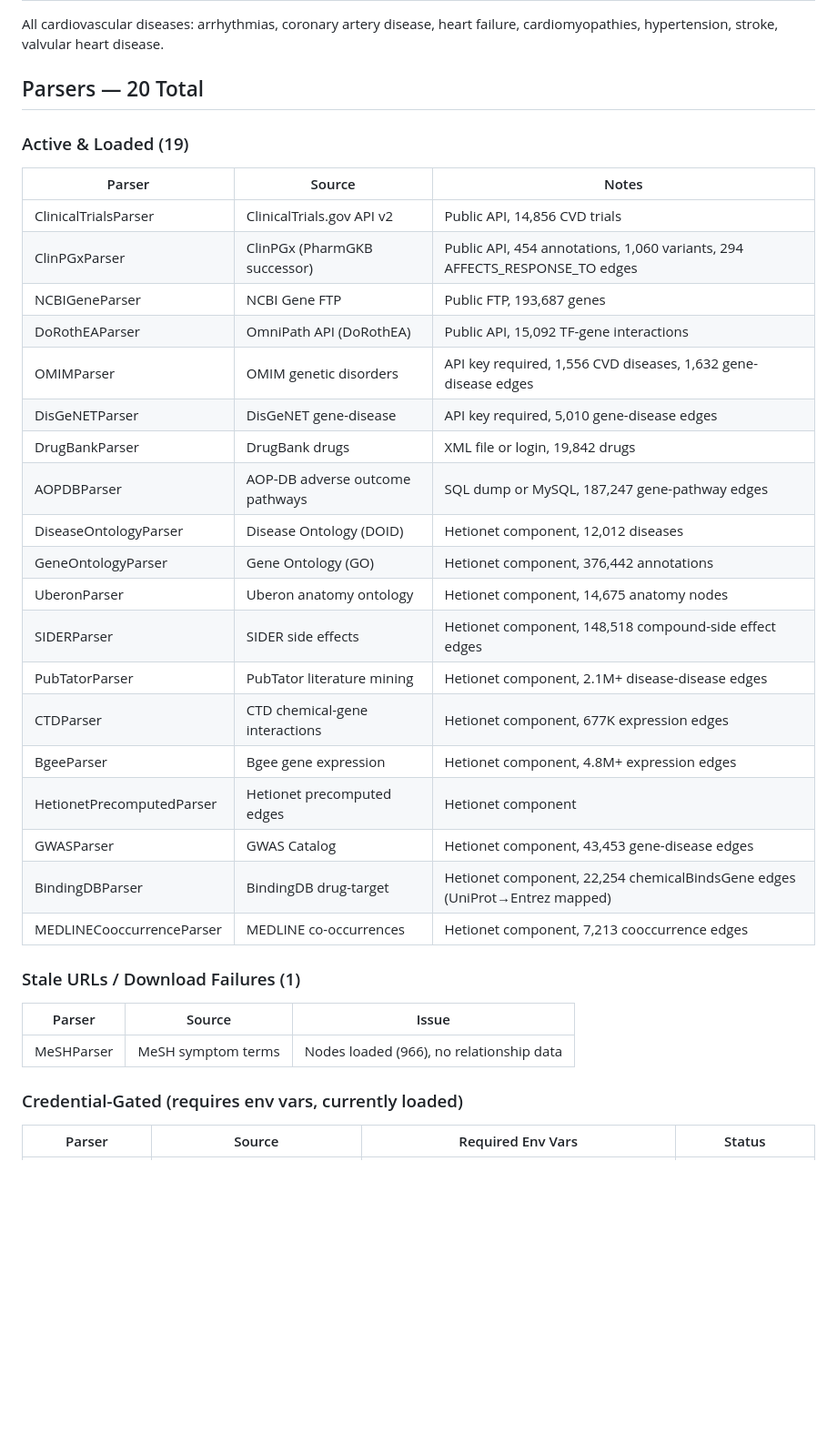
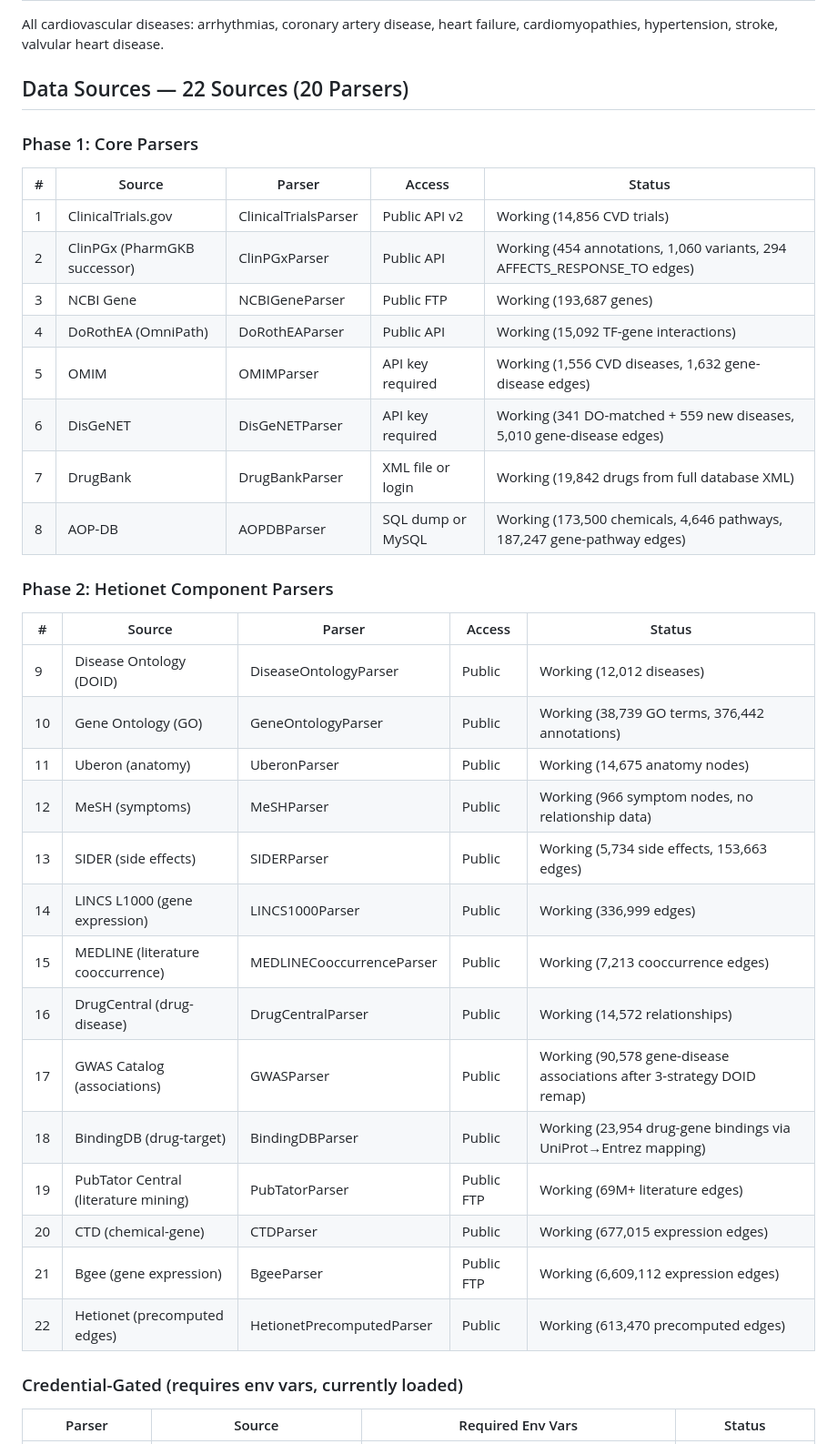
Before and after one commit to aysmayyy/CardioKB, a Markdown page: CLAUDE.md, the part around the change. Shown at 91% size. Drawn GitHub-style; blank space fills up the shorter version.

Commit message:
Update CLAUDE.md data sources to match README accuracy
Replaced outdated parsers table with full 22-source inventory matching
README.md: accurate counts for GWAS (90,578), BindingDB (23,954),
SIDER (153,663), DrugCentral (14,572), Bgee (6.6M), etc.

Co-Authored-By: Claude Opus 4.6 <noreply@anthropic.com>

```diff
--- a/CLAUDE.md
+++ b/CLAUDE.md
@@ -68,35 +68,37 @@ python src/main.py --skip-download --skip-neo4j
 ## CVD Scope
 All cardiovascular diseases: arrhythmias, coronary artery disease, heart failure, cardiomyopathies, hypertension, stroke, valvular heart disease.
 
-## Parsers — 20 Total
+## Data Sources — 22 Sources (20 Parsers)
 
-### Active & Loaded (19)
-| Parser | Source | Notes |
-|--------|--------|-------|
-| ClinicalTrialsParser | ClinicalTrials.gov API v2 | Public API, 14,856 CVD trials |
-| ClinPGxParser | ClinPGx (PharmGKB successor) | Public API, 454 annotations, 1,060 variants, 294 AFFECTS_RESPONSE_TO edges |
-| NCBIGeneParser | NCBI Gene FTP | Public FTP, 193,687 genes |
-| DoRothEAParser | OmniPath API (DoRothEA) | Public API, 15,092 TF-gene interactions |
-| OMIMParser | OMIM genetic disorders | API key required, 1,556 CVD diseases, 1,632 gene-disease edges |
-| DisGeNETParser | DisGeNET gene-disease | API key required, 5,010 gene-disease edges |
-| DrugBankParser | DrugBank drugs | XML file or login, 19,842 drugs |
-| AOPDBParser | AOP-DB adverse outcome pathways | SQL dump or MySQL, 187,247 gene-pathway edges |
-| DiseaseOntologyParser | Disease Ontology (DOID) | Hetionet component, 12,012 diseases |
-| GeneOntologyParser | Gene Ontology (GO) | Hetionet component, 376,442 annotations |
-| UberonParser | Uberon anatomy ontology | Hetionet component, 14,675 anatomy nodes |
-| SIDERParser | SIDER side effects | Hetionet component, 148,518 compound-side effect edges |
-| PubTatorParser | PubTator literature mining | Hetionet component, 2.1M+ disease-disease edges |
-| CTDParser | CTD chemical-gene interactions | Hetionet component, 677K expression edges |
-| BgeeParser | Bgee gene expression | Hetionet component, 4.8M+ expression edges |
-| HetionetPrecomputedParser | Hetionet precomputed edges | Hetionet component |
-| GWASParser | GWAS Catalog | Hetionet component, 43,453 gene-disease edges |
-| BindingDBParser | BindingDB drug-target | Hetionet component, 22,254 chemicalBindsGene edges (UniProt→Entrez mapped) |
-| MEDLINECooccurrenceParser | MEDLINE co-occurrences | Hetionet component, 7,213 cooccurrence edges |
+### Phase 1: Core Parsers
+| # | Source | Parser | Access | Status |
+|---|--------|--------|--------|--------|
+| 1 | ClinicalTrials.gov | ClinicalTrialsParser | Public API v2 | Working (14,856 CVD trials) |
+| 2 | ClinPGx (PharmGKB successor) | ClinPGxParser | Public API | Working (454 annotations, 1,060 variants, 294 AFFECTS_RESPONSE_TO edges) |
+| 3 | NCBI Gene | NCBIGeneParser | Public FTP | Working (193,687 genes) |
+| 4 | DoRothEA (OmniPath) | DoRothEAParser | Public API | Working (15,092 TF-gene interactions) |
+| 5 | OMIM | OMIMParser | API key required | Working (1,556 CVD diseases, 1,632 gene-disease edges) |
+| 6 | DisGeNET | DisGeNETParser | API key required | Working (341 DO-matched + 559 new diseases, 5,010 gene-disease edges) |
+| 7 | DrugBank | DrugBankParser | XML file or login | Working (19,842 drugs from full database XML) |
+| 8 | AOP-DB | AOPDBParser | SQL dump or MySQL | Working (173,500 chemicals, 4,646 pathways, 187,247 gene-pathway edges) |
 
-### Stale URLs / Download Failures (1)
-| Parser | Source | Issue |
-|--------|--------|-------|
-| MeSHParser | MeSH symptom terms | Nodes loaded (966), no relationship data |
+### Phase 2: Hetionet Component Parsers
+| # | Source | Parser | Access | Status |
+|---|--------|--------|--------|--------|
+| 9 | Disease Ontology (DOID) | DiseaseOntologyParser | Public | Working (12,012 diseases) |
+| 10 | Gene Ontology (GO) | GeneOntologyParser | Public | Working (38,739 GO terms, 376,442 annotations) |
+| 11 | Uberon (anatomy) | UberonParser | Public | Working (14,675 anatomy nodes) |
+| 12 | MeSH (symptoms) | MeSHParser | Public | Working (966 symptom nodes, no relationship data) |
+| 13 | SIDER (side effects) | SIDERParser | Public | Working (5,734 side effects, 153,663 edges) |
+| 14 | LINCS L1000 (gene expression) | LINCS1000Parser | Public | Working (336,999 edges) |
+| 15 | MEDLINE (literature cooccurrence) | MEDLINECooccurrenceParser | Public | Working (7,213 cooccurrence edges) |
+| 16 | DrugCentral (drug-disease) | DrugCentralParser | Public | Working (14,572 relationships) |
+| 17 | GWAS Catalog (associations) | GWASParser | Public | Working (90,578 gene-disease associations after 3-strategy DOID remap) |
+| 18 | BindingDB (drug-target) | BindingDBParser | Public | Working (23,954 drug-gene bindings via UniProt→Entrez mapping) |
+| 19 | PubTator Central (literature mining) | PubTatorParser | Public FTP | Working (69M+ literature edges) |
+| 20 | CTD (chemical-gene) | CTDParser | Public | Working (677,015 expression edges) |
+| 21 | Bgee (gene expression) | BgeeParser | Public FTP | Working (6,609,112 expression edges) |
+| 22 | Hetionet (precomputed edges) | HetionetPrecomputedParser | Public | Working (613,470 precomputed edges) |
 
 ### Credential-Gated (requires env vars, currently loaded)
 | Parser | Source | Required Env Vars | Status |
```
